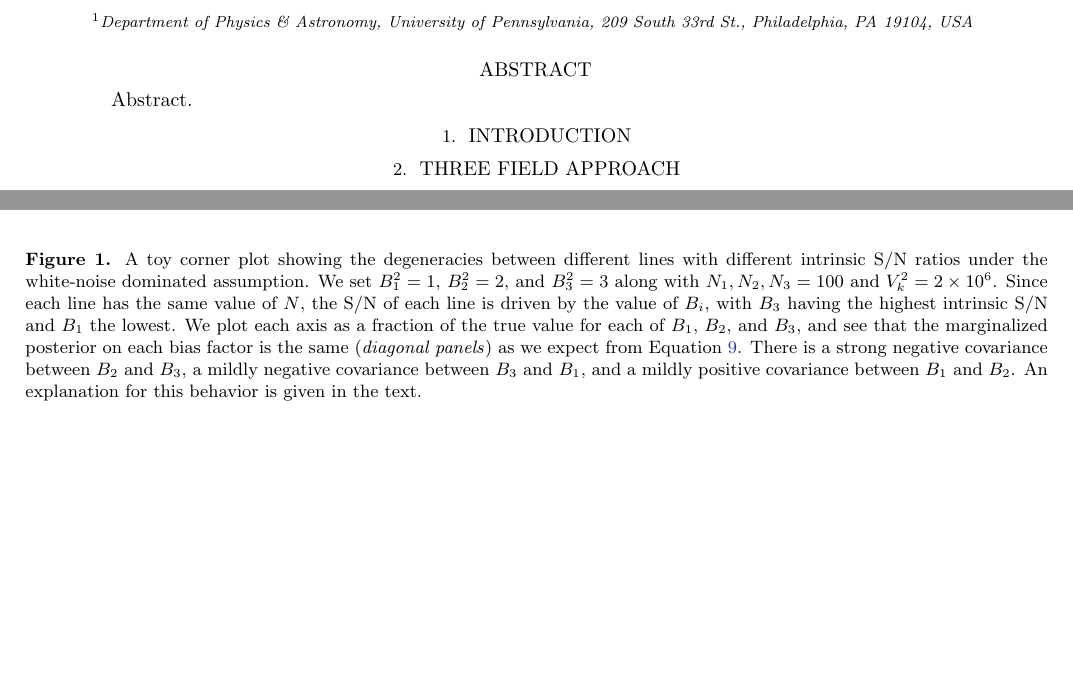
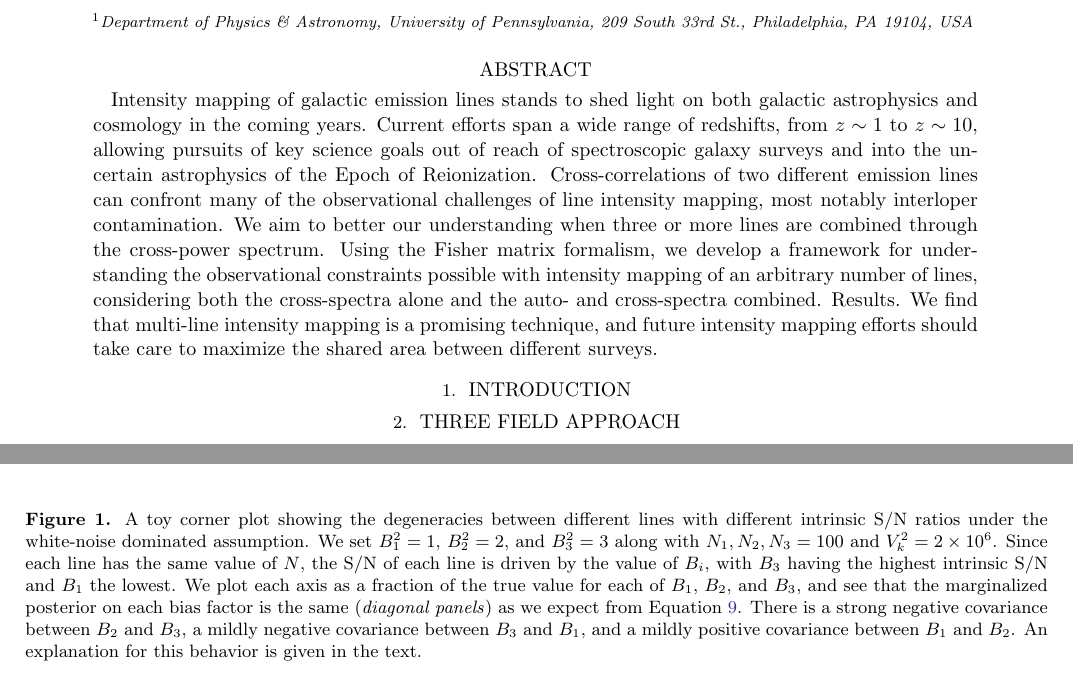
Before and after one commit to gusbeane/CO_eloping, a LaTeX paper (paper/ms.tex): two parts of pages 1 and 3 of 6, joined at a grey line, cut so that both start at the same text, the shorter picture padded with empty space. Compiled offline with pdfLaTeX.

Commit message:
Add first draft abstract

```diff
--- a/paper/ms.tex
+++ b/paper/ms.tex
@@ -72,7 +72,28 @@ Pennsylvania, 209 South 33rd St., Philadelphia, PA 19104, USA}
 \shortauthors{Beane et al.}
 
 \begin{abstract}
-Abstract.
+% Context
+Intensity mapping of galactic emission lines stands to shed light on both
+galactic astrophysics and cosmology in the coming years. Current efforts span
+a wide range of redshifts, from $z\sim1$ to $z\sim10$, allowing pursuits of
+key science goals out of reach of spectroscopic galaxy surveys and into the
+uncertain astrophysics of the Epoch of Reionization.
+% Aims
+Cross-correlations of two different emission lines can confront many of the
+observational challenges of line intensity mapping, most notably interloper
+contamination. We aim to better our understanding when three or more lines are
+combined through the cross-power spectrum.
+% Methods
+Using the Fisher matrix formalism, we develop a framework for understanding
+the observational constraints possible with intensity mapping of an arbitrary
+number of lines, considering both the cross-spectra alone and the auto- and
+cross-spectra combined.
+% Results
+Results.
+% Conclusions
+We find that multi-line intensity mapping is a promising technique, and future
+intensity mapping efforts should take care to maximize the shared area between
+different surveys.
 \end{abstract}
 
 \section{Introduction}\label{sec:intro}
```
